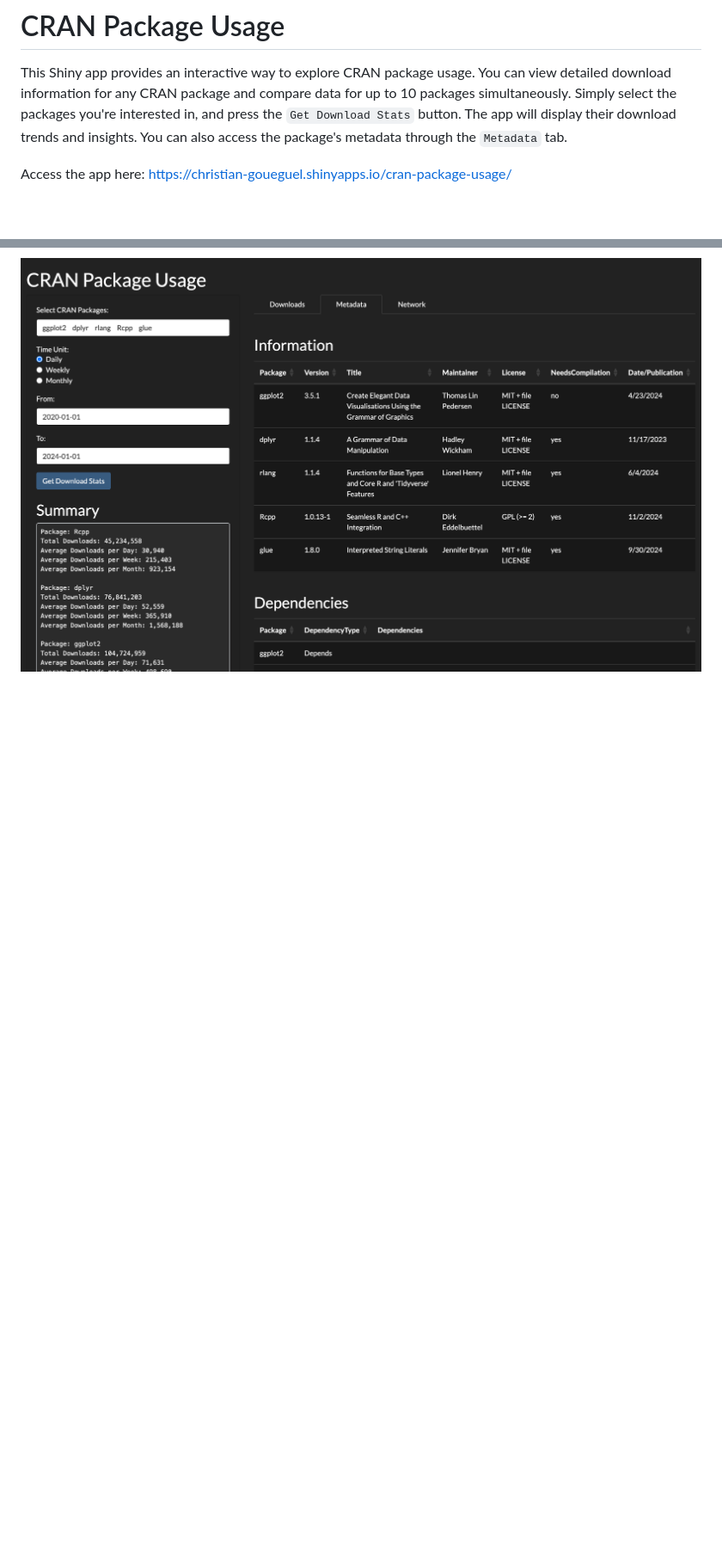
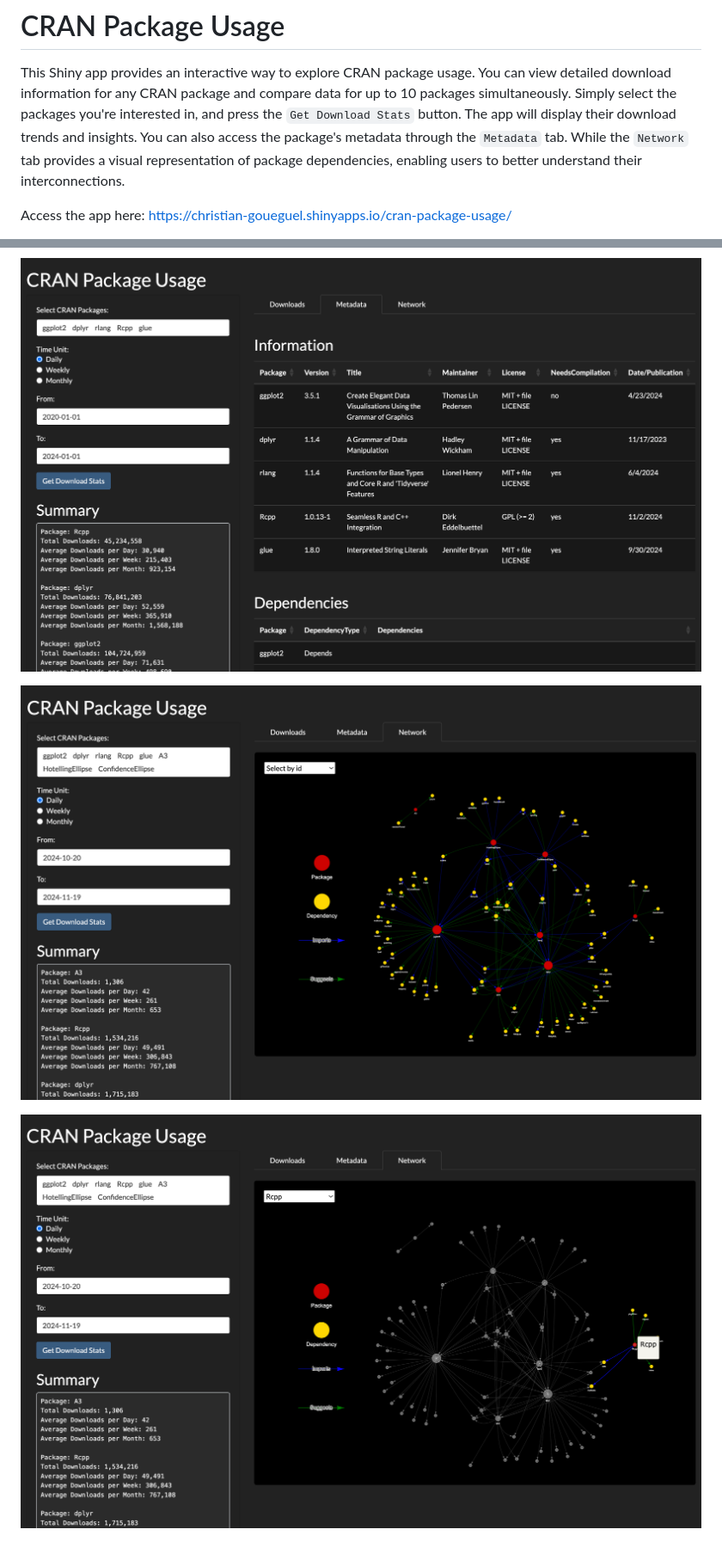
Before and after one commit to ChristianGoueguel/CRAN-Package-Usage, a Markdown page: README.md, 2 parts joined by grey strips. Shown: that part at 86% size. Rendered like a GitHub page; pictures changed too: Images/app_image4.png (added), Images/app_image5.png (added); blank space fills up the shorter version.

```diff
--- a/README.md
+++ b/README.md
@@ -9,7 +9,9 @@ usage. You can view detailed download information for any CRAN
 package and compare data for up to 10 packages simultaneously. Simply
 select the packages you're interested in, and press the
 `Get Download Stats` button. The app will display their download trends
-and insights. You can also access the package's metadata through the `Metadata` tab.
+and insights. You can also access the package's metadata through the `Metadata`
+tab. While the `Network` tab provides a visual representation of package dependencies,
+enabling users to better understand their interconnections.
 
 Access the app here:
 <https://christian-goueguel.shinyapps.io/cran-package-usage/>
@@ -23,3 +25,7 @@ highlighting usage patterns and insights across this time frame.
 ![](Images/app_image2.png)
 
 ![](Images/app_image3.png)
+
+![](Images/app_image4.png)
+
+![](Images/app_image5.png)
```
Also changed, not shown: 2 other files.
